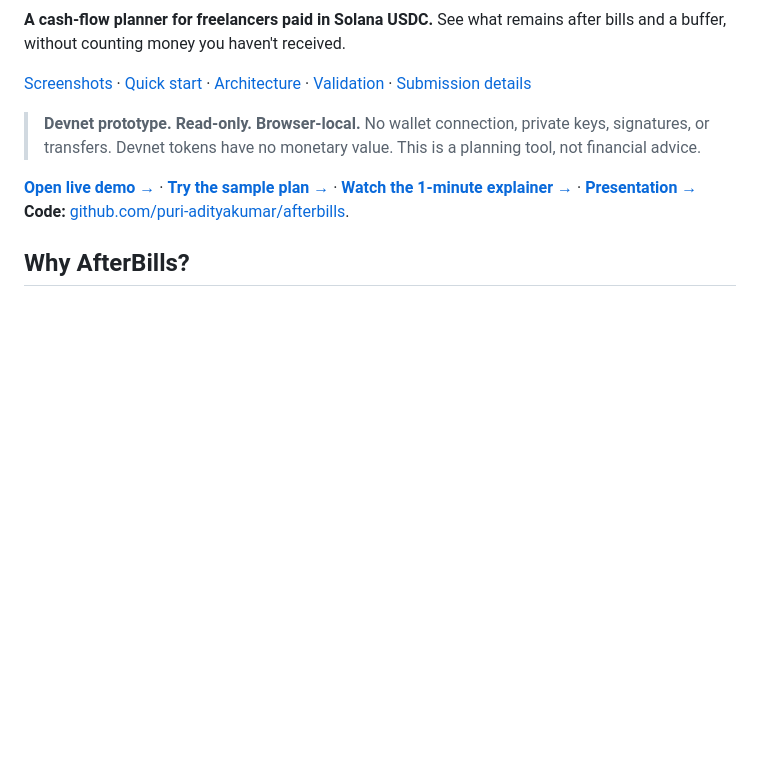
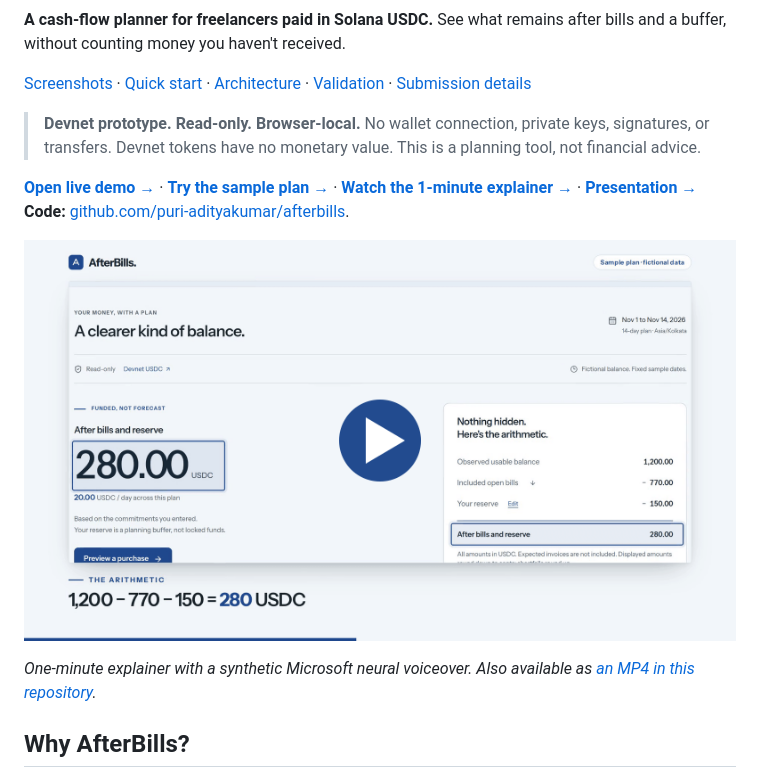
Before and after one commit to puri-adityakumar/afterbills, a Markdown page: README.md, the part around one of its changes. GitHub-like rendering; pictures changed too: docs/assets/video-poster.png (added); blank space fills up the shorter version.

```diff
--- a/README.md
+++ b/README.md
@@ -15,4 +15,8 @@ See what remains after bills and a buffer, without counting money you haven't re
 **Code:** [github.com/puri-adityakumar/afterbills](https://github.com/puri-adityakumar/afterbills).
+
+[![Watch the AfterBills 1-minute explainer on Vimeo](docs/assets/video-poster.png)](https://vimeo.com/1241928130)
+
+*One-minute explainer with a synthetic Microsoft neural voiceover. Also available as [an MP4 in this repository](docs/AfterBills-explainer.mp4).*
 
 ## Why AfterBills?
 
```
Also changed, not shown: other parts of README.md (+1 -1 lines), docs/CHECKPOINT.md (+1 -1 lines), docs/SUBMISSION.md (+1 -1 lines).
